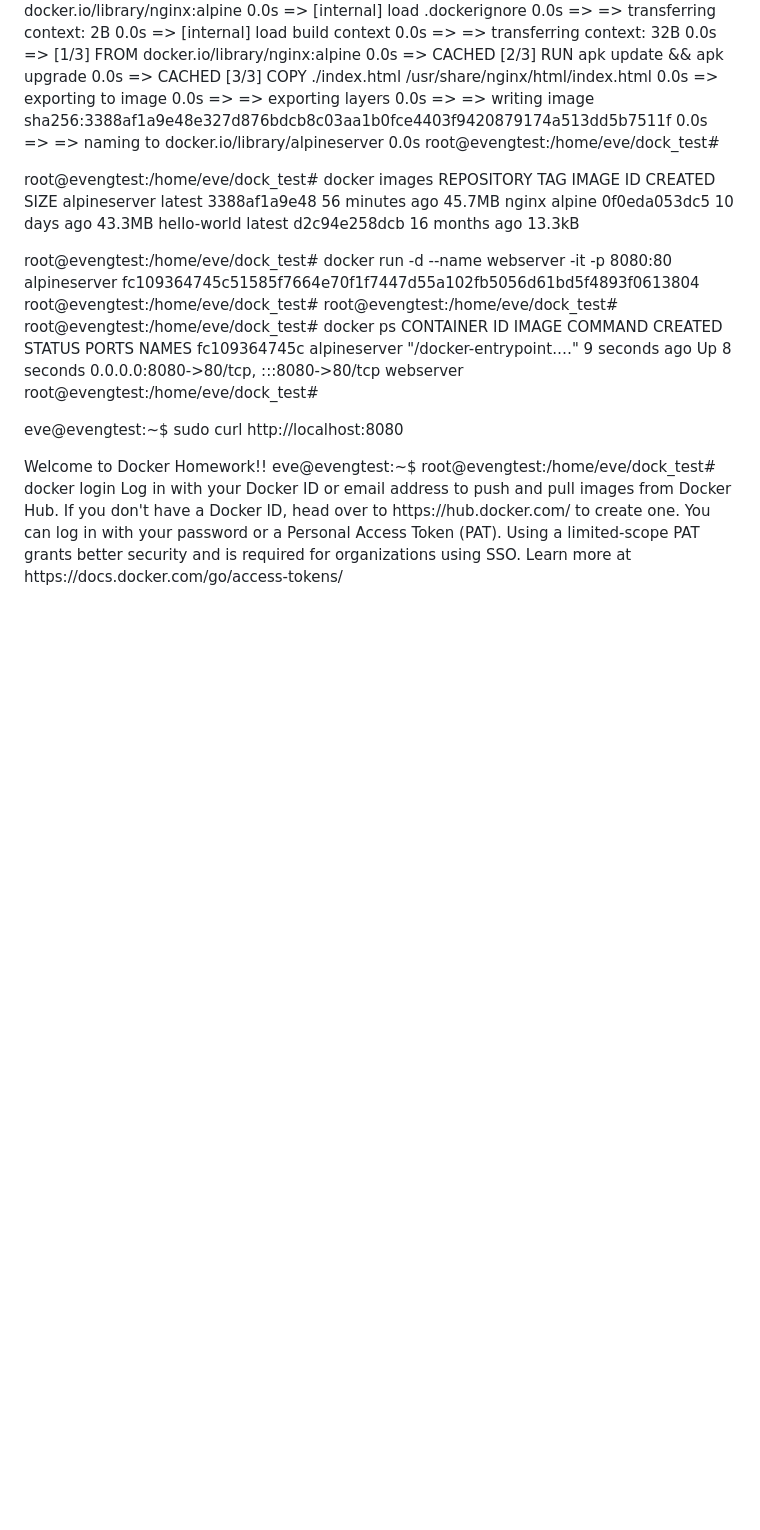
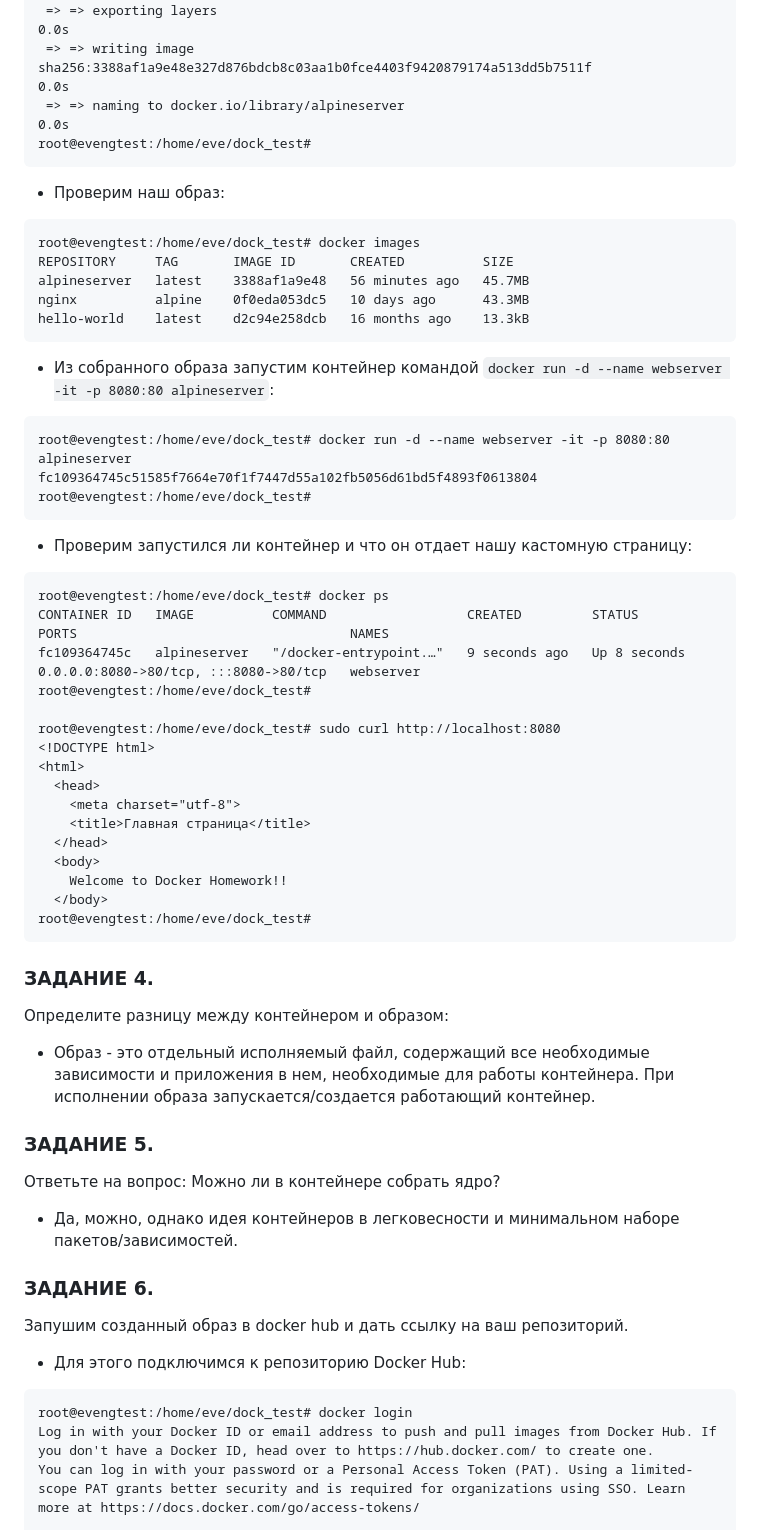
Before and after one commit to egorvshch/linux_pro_admin_course, a Markdown page: homework14/Readme.md, the part around one of its changes. Drawn GitHub-style; blank space fills up the shorter version.

````diff
--- a/homework14/Readme.md
+++ b/homework14/Readme.md
@@ -30,27 +93,29 @@ root@evengtest:/home/eve/dock_test# docker build -t alpineserver .
  => => writing image sha256:3388af1a9e48e327d876bdcb8c03aa1b0fce4403f9420879174a513dd5b7511f                                                                                                                                                  0.0s
  => => naming to docker.io/library/alpineserver                                                                                                                                                                                               0.0s
 root@evengtest:/home/eve/dock_test#
-
-
-
+```
+* Проверим наш образ:
+```
 root@evengtest:/home/eve/dock_test# docker images
 REPOSITORY     TAG       IMAGE ID       CREATED          SIZE
 alpineserver   latest    3388af1a9e48   56 minutes ago   45.7MB
 nginx          alpine    0f0eda053dc5   10 days ago      43.3MB
 hello-world    latest    d2c94e258dcb   16 months ago    13.3kB
-
-
+```
+* Из собранного образа запустим контейнер командой `docker run -d --name webserver -it -p 8080:80 alpineserver`:
+```
 root@evengtest:/home/eve/dock_test# docker run -d --name webserver -it -p 8080:80 alpineserver
 fc109364745c51585f7664e70f1f7447d55a102fb5056d61bd5f4893f0613804
 root@evengtest:/home/eve/dock_test#
-root@evengtest:/home/eve/dock_test#
+```
+* Проверим запустился ли контейнер и что он отдает нашу кастомную страницу:
+```
 root@evengtest:/home/eve/dock_test# docker ps
 CONTAINER ID   IMAGE          COMMAND                  CREATED         STATUS         PORTS                                   NAMES
 fc109364745c   alpineserver   "/docker-entrypoint.…"   9 seconds ago   Up 8 seconds   0.0.0.0:8080->80/tcp, :::8080->80/tcp   webserver
 root@evengtest:/home/eve/dock_test#
 
-
-eve@evengtest:~$ sudo curl http://localhost:8080
+root@evengtest:/home/eve/dock_test# sudo curl http://localhost:8080
 <!DOCTYPE html>
 <html>
   <head>
@@ -60,7 +125,22 @@ eve@evengtest:~$ sudo curl http://localhost:8080
   <body>
     Welcome to Docker Homework!!
   </body>
-eve@evengtest:~$
+root@evengtest:/home/eve/dock_test#
+```
+
+### ЗАДАНИЕ 4.
+Определите разницу между контейнером и образом:
+- Образ - это отдельный исполняемый файл, содержащий все необходимые зависимости и приложения в нем, необходимые для работы контейнера. При исполнении образа запускается/создается работающий контейнер.
+
+### ЗАДАНИЕ 5.
+Ответьте на вопрос: Можно ли в контейнере собрать ядро?
+- Да, можно, однако идея контейнеров в легковесности и минимальном наборе пакетов/зависимостей.
+
+### ЗАДАНИЕ 6.
+Запушим созданный образ  в docker hub и дать ссылку на ваш репозиторий.
+* Для этого подключимся к репозиторию Docker Hub:
+
+```
 root@evengtest:/home/eve/dock_test# docker login
 Log in with your Docker ID or email address to push and pull images from Docker Hub. If you don't have a Docker ID, head over to https://hub.docker.com/ to create one.
 You can log in with your password or a Personal Access Token (PAT). Using a limited-scope PAT grants better security and is required for organizations using SSO. Learn more at https://docs.docker.com/go/access-tokens/
````
Also changed, not shown: other parts of homework14/Readme.md (+113 -13 lines).
